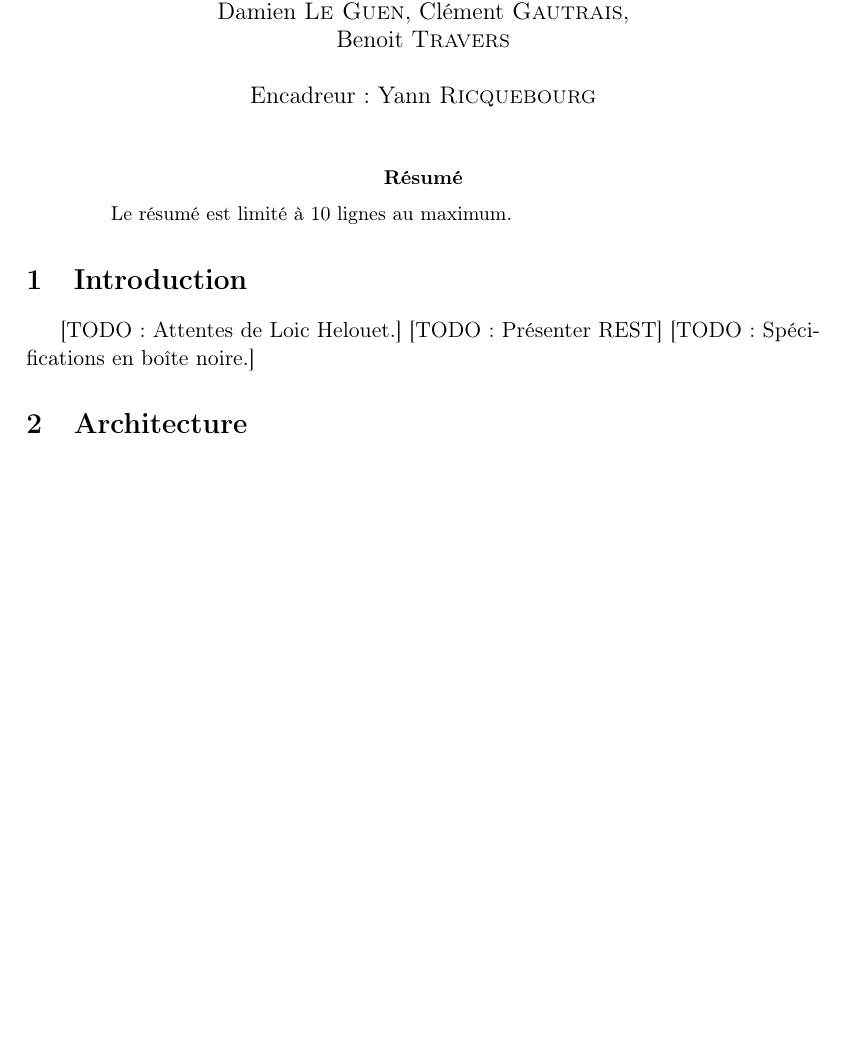
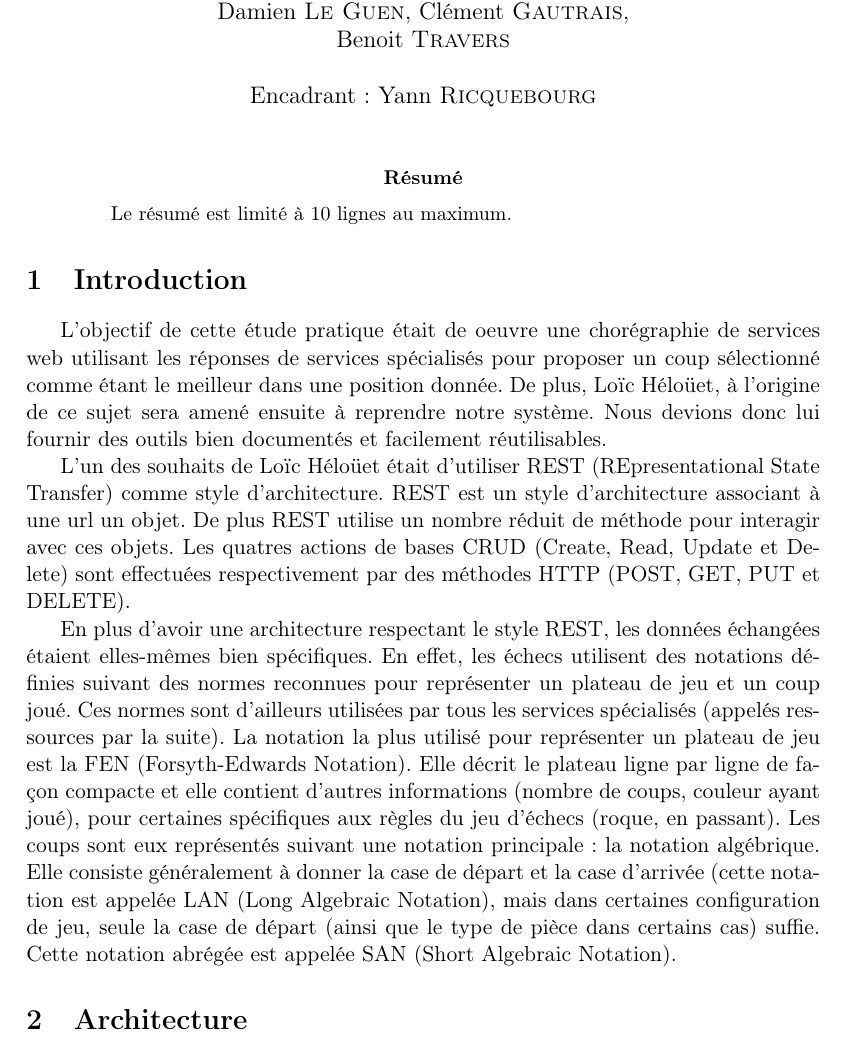
Before and after one commit to pchaigno/chess-service, a LaTeX paper (Documentations/rapport.tex): part of page 1 of 5 before the commit and part of page 1 of 6 after it, cut so that both start at the same text, the shorter picture padded with empty space. Compiled offline with LaTeX, dvips and Ghostscript; the source files are stored in an older character set and shown here as Unicode.

Commit message:
Ajout de l'intro

```diff
--- a/Documentations/rapport.tex
+++ b/Documentations/rapport.tex
@@ -25,7 +25,7 @@
         Damien \textsc{Le Guen}, Clément \textsc{Gautrais}, \\
 				Benoit \textsc{Travers} \\
         \\
-        Encadreur : Yann \textsc{Ricquebourg}}
+        Encadrant : Yann \textsc{Ricquebourg}}
 
 \date{}                    % Ne pas modifier
 
@@ -46,10 +46,11 @@ Le résumé est limité à 10 lignes au maximum.
 
 
 \section{Introduction}
+L'objectif de cette étude pratique était de oeuvre une chorégraphie de services web utilisant les réponses de services spécialisés pour proposer un coup sélectionné comme étant le meilleur dans une position donnée. De plus, Loïc Héloüet, à l'origine de ce sujet sera amené ensuite à reprendre notre système. Nous devions donc lui fournir des outils bien documentés et facilement réutilisables.
 
-[TODO: Attentes de Loic Helouet.]
-[TODO: Présenter REST]
-[TODO: Spécifications en boîte noire.]
+L'un des souhaits de Loïc Héloüet était d'utiliser REST (REpresentational State Transfer) comme style d'architecture. REST est un style d'architecture associant à une url un objet. De plus REST utilise un nombre réduit de méthode pour interagir avec ces objets. Les quatres actions de bases CRUD (Create, Read, Update et Delete) sont effectuées respectivement par des méthodes HTTP (POST, GET, PUT et DELETE).
+
+En plus d'avoir une architecture respectant le style REST, les données échangées étaient elles-mêmes bien spécifiques. En effet, les échecs utilisent des notations définies suivant des normes reconnues pour représenter un plateau de jeu et un coup joué. Ces normes sont d'ailleurs utilisées par tous les services spécialisés (appelés ressources par la suite). La notation la plus utilisé pour représenter un plateau de jeu est la FEN (Forsyth-Edwards Notation). Elle décrit le plateau ligne par ligne de façon compacte et elle contient d'autres informations (nombre de coups, couleur ayant joué), pour certaines spécifiques aux règles du jeu d'échecs (roque, en passant). Les coups sont eux représentés suivant une notation principale : la notation algébrique. Elle consiste généralement à donner la case de départ et la case d'arrivée (cette notation est appelée LAN (Long Algebraic Notation), mais dans certaines configuration de jeu, seule la case de départ (ainsi que le type de pièce dans certains cas) suffie. Cette notation abrégée est appelée SAN (Short Algebraic Notation).
 
 
 \section{Architecture}
```
